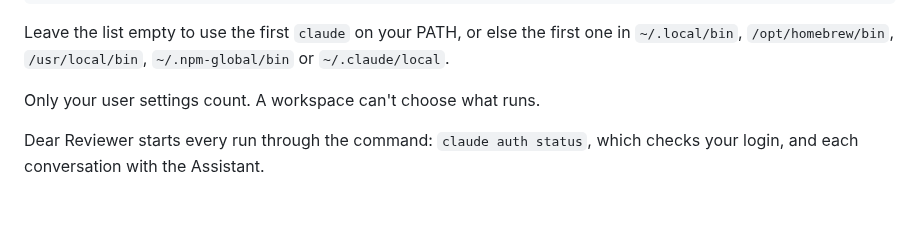
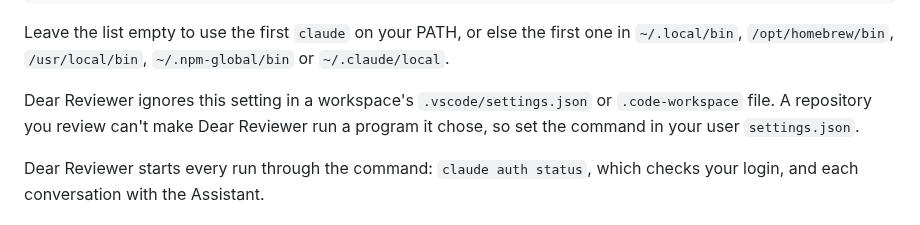
Before and after one commit to edziegle/dear_reviewer, a Markdown page: docs/custom-claude-command.md, the part around the change. Rendered like a GitHub page.

Commit message:
docs: say where the Claude Command setting is read from
Name the workspace files that are ignored and why, instead of saying only
that a workspace can't choose what runs.

Refs #178

```diff
--- a/docs/custom-claude-command.md
+++ b/docs/custom-claude-command.md
@@ -20,7 +20,7 @@ You can also point it at a script of your own:
 
 Leave the list empty to use the first `claude` on your PATH, or else the first one in `~/.local/bin`, `/opt/homebrew/bin`, `/usr/local/bin`, `~/.npm-global/bin` or `~/.claude/local`.
 
-Only your user settings count. A workspace can't choose what runs.
+Dear Reviewer ignores this setting in a workspace's `.vscode/settings.json` or `.code-workspace` file. A repository you review can't make Dear Reviewer run a program it chose, so set the command in your user `settings.json`.
 
 Dear Reviewer starts every run through the command: `claude auth status`, which checks your login, and each conversation with the Assistant.
 
```
